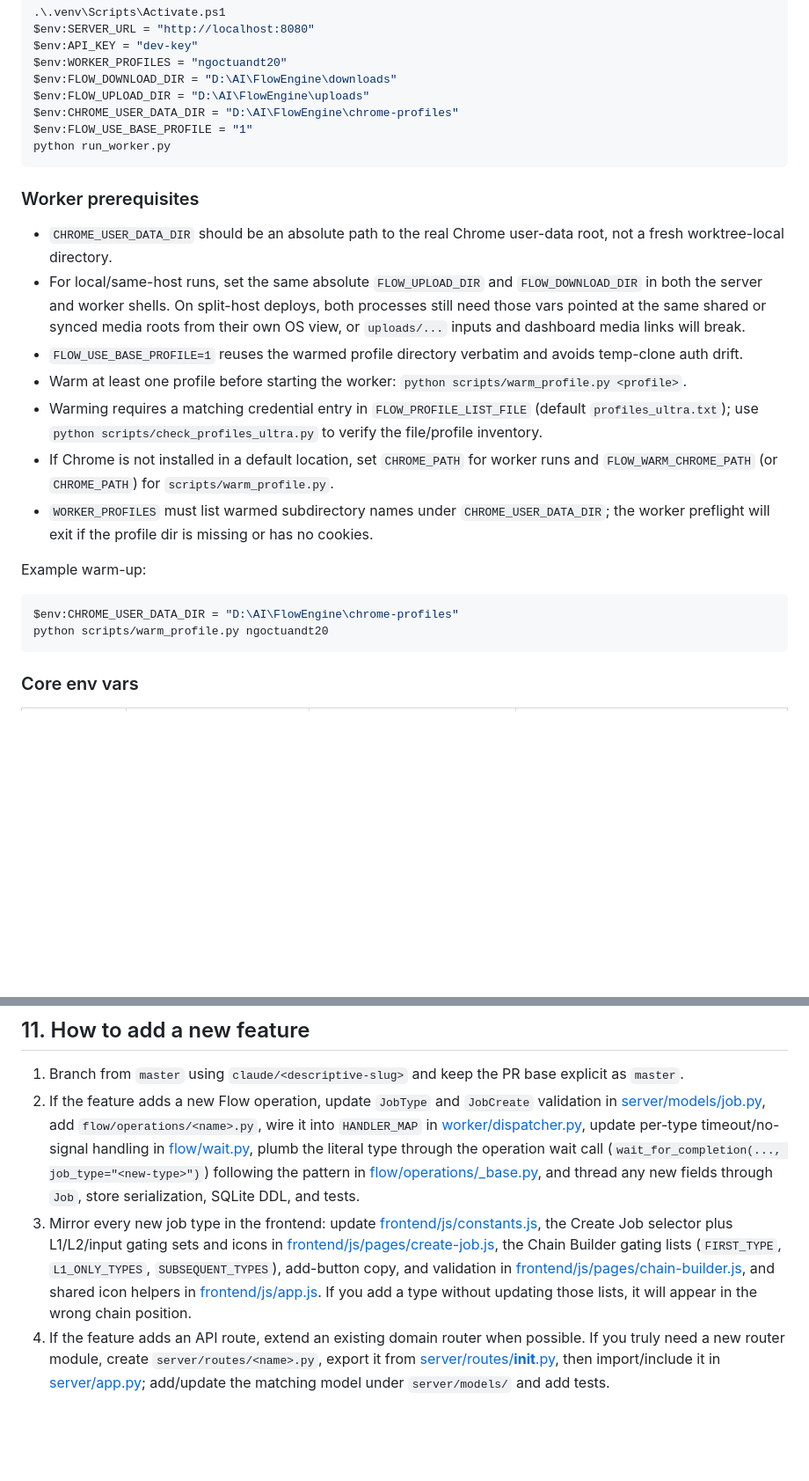
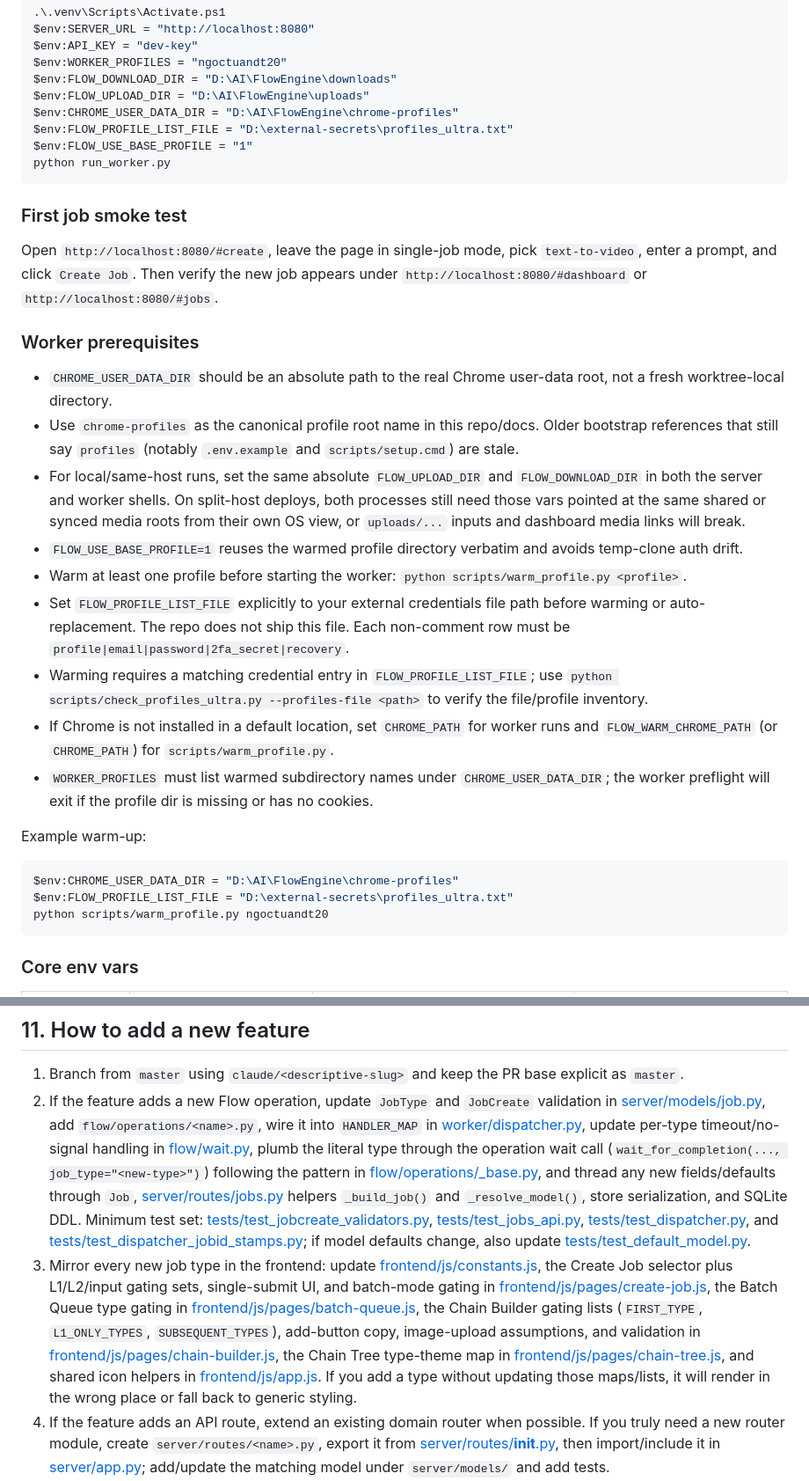
Before and after one commit to ngoctuandt1/FlowEngine, a Markdown page: docs/PROJECT_SPINE.md, 2 parts joined by grey strips. Shown at 88% size. GitHub-like rendering; blank space fills up the shorter version.

````diff
--- a/docs/PROJECT_SPINE.md
+++ b/docs/PROJECT_SPINE.md
@@ -105,17 +105,24 @@ $env:WORKER_PROFILES = "ngoctuandt20"
 $env:FLOW_DOWNLOAD_DIR = "D:\AI\FlowEngine\downloads"
 $env:FLOW_UPLOAD_DIR = "D:\AI\FlowEngine\uploads"
 $env:CHROME_USER_DATA_DIR = "D:\AI\FlowEngine\chrome-profiles"
+$env:FLOW_PROFILE_LIST_FILE = "D:\external-secrets\profiles_ultra.txt"
 $env:FLOW_USE_BASE_PROFILE = "1"
 python run_worker.py
 ```
 
+### First job smoke test
+
+Open `http://localhost:8080/#create`, leave the page in single-job mode, pick `text-to-video`, enter a prompt, and click `Create Job`. Then verify the new job appears under `http://localhost:8080/#dashboard` or `http://localhost:8080/#jobs`.
+
 ### Worker prerequisites
 
 - `CHROME_USER_DATA_DIR` should be an absolute path to the real Chrome user-data root, not a fresh worktree-local directory.
+- Use `chrome-profiles` as the canonical profile root name in this repo/docs. Older bootstrap references that still say `profiles` (notably `.env.example` and `scripts/setup.cmd`) are stale.
 - For local/same-host runs, set the same absolute `FLOW_UPLOAD_DIR` and `FLOW_DOWNLOAD_DIR` in both the server and worker shells. On split-host deploys, both processes still need those vars pointed at the same shared or synced media roots from their own OS view, or `uploads/...` inputs and dashboard media links will break.
 - `FLOW_USE_BASE_PROFILE=1` reuses the warmed profile directory verbatim and avoids temp-clone auth drift.
 - Warm at least one profile before starting the worker: `python scripts/warm_profile.py <profile>`.
-- Warming requires a matching credential entry in `FLOW_PROFILE_LIST_FILE` (default `profiles_ultra.txt`); use `python scripts/check_profiles_ultra.py` to verify the file/profile inventory.
+- Set `FLOW_PROFILE_LIST_FILE` explicitly to your external credentials file path before warming or auto-replacement. The repo does not ship this file. Each non-comment row must be `profile|email|password|2fa_secret|recovery`.
+- Warming requires a matching credential entry in `FLOW_PROFILE_LIST_FILE`; use `python scripts/check_profiles_ultra.py --profiles-file <path>` to verify the file/profile inventory.
 - If Chrome is not installed in a default location, set `CHROME_PATH` for worker runs and `FLOW_WARM_CHROME_PATH` (or `CHROME_PATH`) for `scripts/warm_profile.py`.
 - `WORKER_PROFILES` must list warmed subdirectory names under `CHROME_USER_DATA_DIR`; the worker preflight will exit if the profile dir is missing or has no cookies.
 
@@ -123,6 +130,7 @@ Example warm-up:
 
 ```powershell
 $env:CHROME_USER_DATA_DIR = "D:\AI\FlowEngine\chrome-profiles"
+$env:FLOW_PROFILE_LIST_FILE = "D:\external-secrets\profiles_ultra.txt"
 python scripts/warm_profile.py ngoctuandt20
 ```
 
@@ -536,8 +546,8 @@ Base route anchors live in [frontend/index.html](../frontend/index.html). Dynami
 ## 11. How to add a new feature
 
 1. Branch from `master` using `claude/<descriptive-slug>` and keep the PR base explicit as `master`.
-2. If the feature adds a new Flow operation, update `JobType` and `JobCreate` validation in [server/models/job.py](../server/models/job.py), add `flow/operations/<name>.py`, wire it into `HANDLER_MAP` in [worker/dispatcher.py](../worker/dispatcher.py), update per-type timeout/no-signal handling in [flow/wait.py](../flow/wait.py), plumb the literal type through the operation wait call (`wait_for_completion(..., job_type="<new-type>")`) following the pattern in [flow/operations/_base.py](../flow/operations/_base.py), and thread any new fields through `Job`, store serialization, SQLite DDL, and tests.
-3. Mirror every new job type in the frontend: update [frontend/js/constants.js](../frontend/js/constants.js), the Create Job selector plus L1/L2/input gating sets and icons in [frontend/js/pages/create-job.js](../frontend/js/pages/create-job.js), the Chain Builder gating lists (`FIRST_TYPE`, `L1_ONLY_TYPES`, `SUBSEQUENT_TYPES`), add-button copy, and validation in [frontend/js/pages/chain-builder.js](../frontend/js/pages/chain-builder.js), and shared icon helpers in [frontend/js/app.js](../frontend/js/app.js). If you add a type without updating those lists, it will appear in the wrong chain position.
+2. If the feature adds a new Flow operation, update `JobType` and `JobCreate` validation in [server/models/job.py](../server/models/job.py), add `flow/operations/<name>.py`, wire it into `HANDLER_MAP` in [worker/dispatcher.py](../worker/dispatcher.py), update per-type timeout/no-signal handling in [flow/wait.py](../flow/wait.py), plumb the literal type through the operation wait call (`wait_for_completion(..., job_type="<new-type>")`) following the pattern in [flow/operations/_base.py](../flow/operations/_base.py), and thread any new fields/defaults through `Job`, [server/routes/jobs.py](../server/routes/jobs.py) helpers `_build_job()` and `_resolve_model()`, store serialization, and SQLite DDL. Minimum test set: [tests/test_jobcreate_validators.py](../tests/test_jobcreate_validators.py), [tests/test_jobs_api.py](../tests/test_jobs_api.py), [tests/test_dispatcher.py](../tests/test_dispatcher.py), and [tests/test_dispatcher_jobid_stamps.py](../tests/test_dispatcher_jobid_stamps.py); if model defaults change, also update [tests/test_default_model.py](../tests/test_default_model.py).
+3. Mirror every new job type in the frontend: update [frontend/js/constants.js](../frontend/js/constants.js), the Create Job selector plus L1/L2/input gating sets, single-submit UI, and batch-mode gating in [frontend/js/pages/create-job.js](../frontend/js/pages/create-job.js), the Batch Queue type gating in [frontend/js/pages/batch-queue.js](../frontend/js/pages/batch-queue.js), the Chain Builder gating lists (`FIRST_TYPE`, `L1_ONLY_TYPES`, `SUBSEQUENT_TYPES`), add-button copy, image-upload assumptions, and validation in [frontend/js/pages/chain-builder.js](../frontend/js/pages/chain-builder.js), the Chain Tree type-theme map in [frontend/js/pages/chain-tree.js](../frontend/js/pages/chain-tree.js), and shared icon helpers in [frontend/js/app.js](../frontend/js/app.js). If you add a type without updating those maps/lists, it will render in the wrong place or fall back to generic styling.
 4. If the feature adds an API route, extend an existing domain router when possible. If you truly need a new router module, create `server/routes/<name>.py`, export it from [server/routes/__init__.py](../server/routes/__init__.py), then import/include it in [server/app.py](../server/app.py); add/update the matching model under `server/models/` and add tests.
 5. If the feature adds a new UI page, copy an existing module such as [frontend/js/pages/create-job.js](../frontend/js/pages/create-job.js) or [frontend/js/pages/batch-queue.js](../frontend/js/pages/batch-queue.js) and keep the page-module IIFE shape:
 
````
Also changed, not shown: other parts of docs/PROJECT_SPINE.md (+13 -11 lines).
